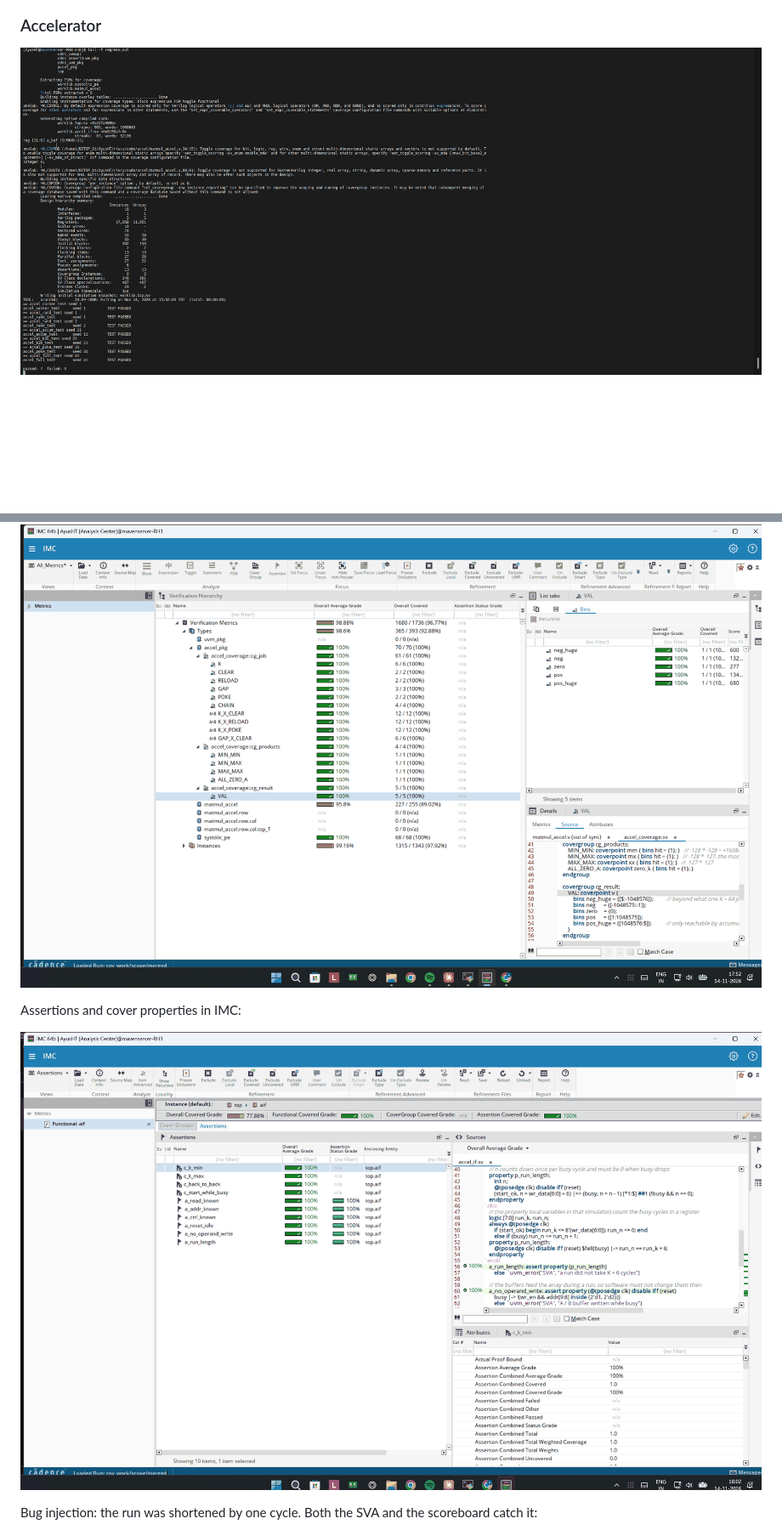
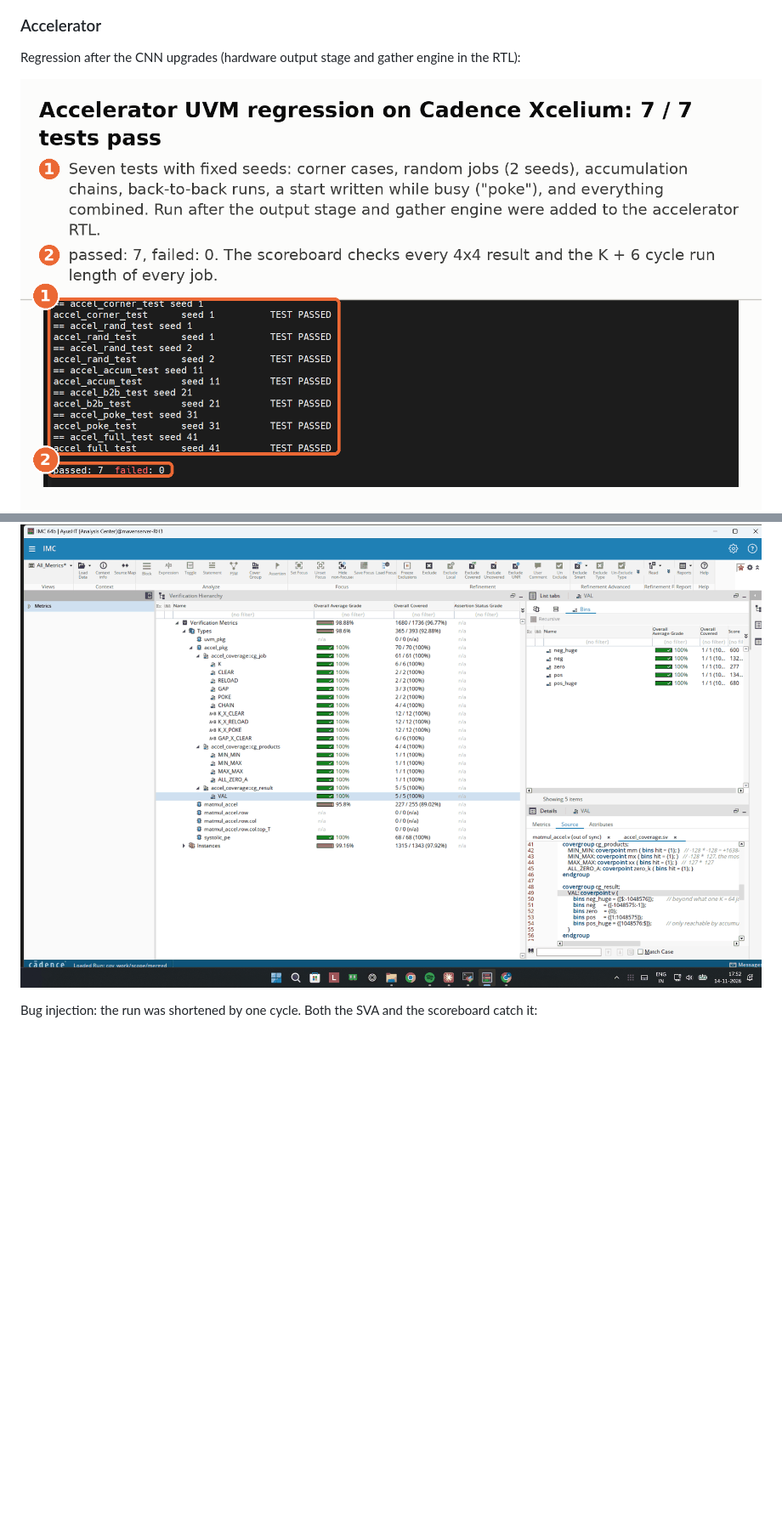
Before and after one commit to higgboson/riscv-rv32im-soc, a Markdown page: verif/uvm/README.md, 2 parts joined by grey strips. Shown at 85% size. GitHub-like rendering; pictures changed too: docs/images/uvm/accel_assertions.png, docs/images/uvm/accel_regression.png; blank space fills up the shorter version.

```diff
--- a/verif/uvm/README.md
+++ b/verif/uvm/README.md
@@ -79,4 +79,6 @@ Execute), two branch mispredicts flushing Execute, and the divider holding the p
 
 ### Accelerator
 
+Regression after the CNN upgrades (hardware output stage and gather engine in the RTL):
+
 ![accel regression](../../docs/images/uvm/accel_regression.png)
@@ -88,10 +108,6 @@ Cross coverage of K x clear, the extreme INT8 products and the result ranges
 ![K x CLEAR](../../docs/images/uvm/accel_cov_k_x_clear.png)
 ![products](../../docs/images/uvm/accel_cov_products.png)
 ![results](../../docs/images/uvm/accel_cov_results.png)
-
-Assertions and cover properties in IMC:
-
-![accel assertions](../../docs/images/uvm/accel_assertions.png)
 
 Bug injection: the run was shortened by one cycle. Both the SVA and the scoreboard catch it:
 
```
Also changed, not shown: other parts of verif/uvm/README.md (+20 -2 lines), README.md (+1 -1 lines), docs/images/uvm/accel_coverage_summary.png (added), docs/images/uvm/accel_covergroups.png (added), docs/images/uvm/accel_imc_overview.png (added).
